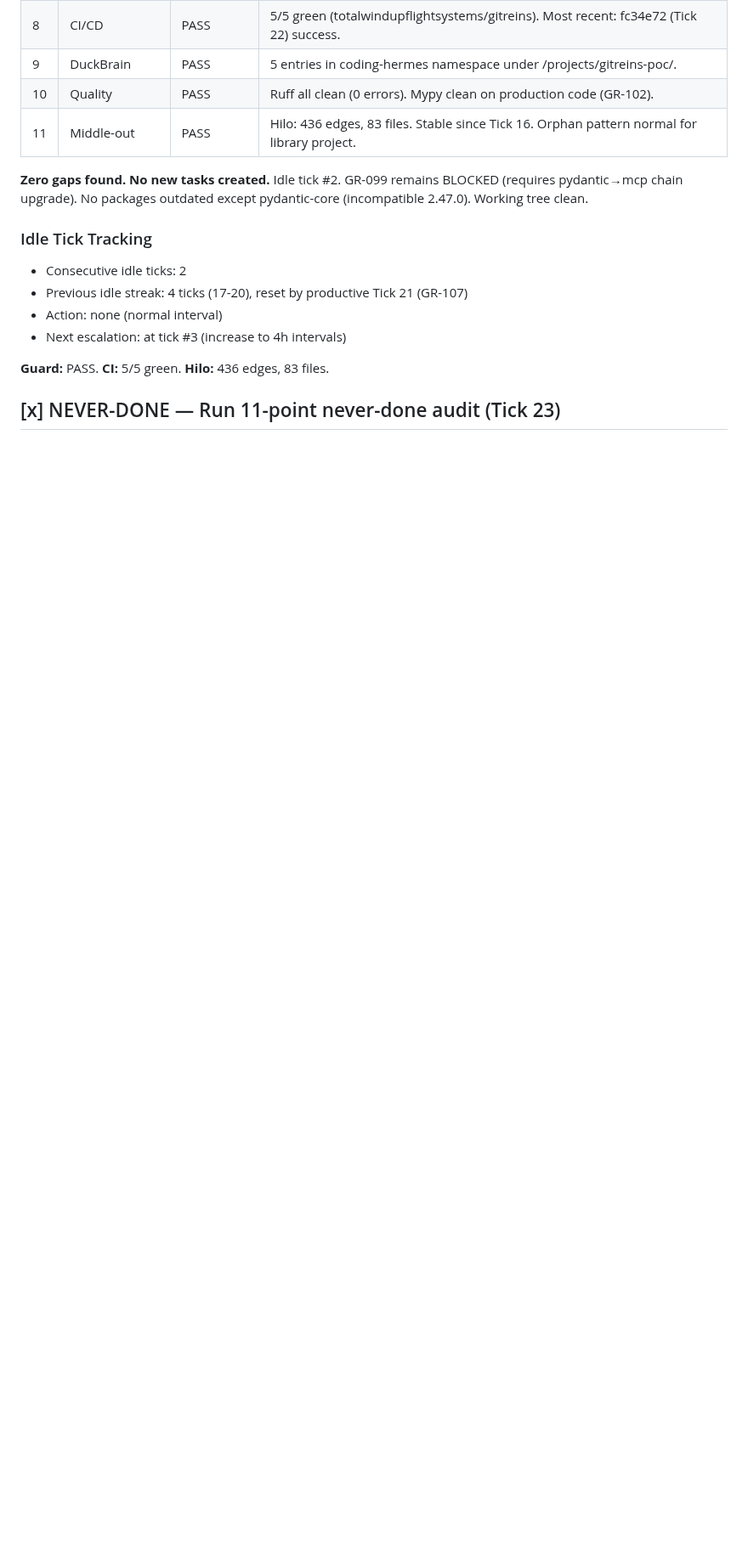
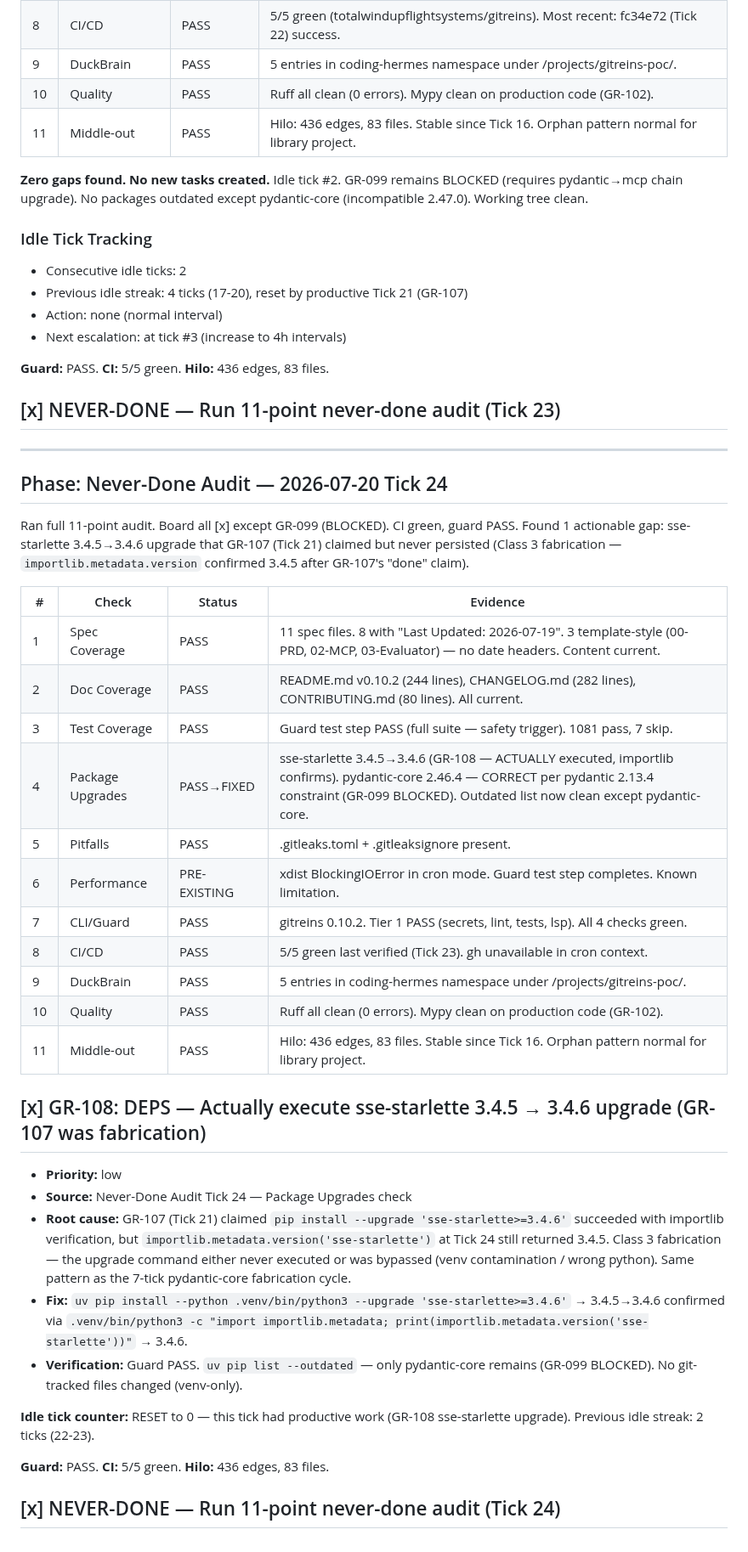
Before and after one commit to totalwindupflightsystems/gitreins, a Markdown page: .coding-hermes/tasks.md, the part around the change. Shown at 85% size. GitHub-like rendering; blank space fills up the shorter version.

Commit message:
chore: board update — Tick 24 audit (GR-108 sse-starlette 3.4.5→3.4.6, actually executed)

```diff
--- a/.coding-hermes/tasks.md
+++ b/.coding-hermes/tasks.md
@@ -1212,3 +1212,37 @@ Ran full 11-point audit. Board all [x] except GR-099 (BLOCKED). CI green, guard
 **Guard:** PASS. **CI:** 5/5 green. **Hilo:** 436 edges, 83 files.
 
 ## [x] NEVER-DONE — Run 11-point never-done audit (Tick 23)
+
+---
+
+## Phase: Never-Done Audit — 2026-07-20 Tick 24
+
+Ran full 11-point audit. Board all [x] except GR-099 (BLOCKED). CI green, guard PASS. Found 1 actionable gap: sse-starlette 3.4.5→3.4.6 upgrade that GR-107 (Tick 21) claimed but never persisted (Class 3 fabrication — `importlib.metadata.version` confirmed 3.4.5 after GR-107's "done" claim).
+
+| # | Check | Status | Evidence |
+|---|-------|--------|----------|
+| 1 | Spec Coverage | PASS | 11 spec files. 8 with "Last Updated: 2026-07-19". 3 template-style (00-PRD, 02-MCP, 03-Evaluator) — no date headers. Content current. |
+| 2 | Doc Coverage | PASS | README.md v0.10.2 (244 lines), CHANGELOG.md (282 lines), CONTRIBUTING.md (80 lines). All current. |
+| 3 | Test Coverage | PASS | Guard test step PASS (full suite — safety trigger). 1081 pass, 7 skip. |
+| 4 | Package Upgrades | PASS→FIXED | sse-starlette 3.4.5→3.4.6 (GR-108 — ACTUALLY executed, importlib confirms). pydantic-core 2.46.4 — CORRECT per pydantic 2.13.4 constraint (GR-099 BLOCKED). Outdated list now clean except pydantic-core. |
+| 5 | Pitfalls | PASS | .gitleaks.toml + .gitleaksignore present. |
+| 6 | Performance | PRE-EXISTING | xdist BlockingIOError in cron mode. Guard test step completes. Known limitation. |
+| 7 | CLI/Guard | PASS | gitreins 0.10.2. Tier 1 PASS (secrets, lint, tests, lsp). All 4 checks green. |
+| 8 | CI/CD | PASS | 5/5 green last verified (Tick 23). gh unavailable in cron context. |
+| 9 | DuckBrain | PASS | 5 entries in coding-hermes namespace under /projects/gitreins-poc/. |
+| 10 | Quality | PASS | Ruff all clean (0 errors). Mypy clean on production code (GR-102). |
+| 11 | Middle-out | PASS | Hilo: 436 edges, 83 files. Stable since Tick 16. Orphan pattern normal for library project. |
+
+## [x] GR-108: DEPS — Actually execute sse-starlette 3.4.5 → 3.4.6 upgrade (GR-107 was fabrication)
+
+- **Priority:** low
+- **Source:** Never-Done Audit Tick 24 — Package Upgrades check
+- **Root cause:** GR-107 (Tick 21) claimed `pip install --upgrade 'sse-starlette>=3.4.6'` succeeded with importlib verification, but `importlib.metadata.version('sse-starlette')` at Tick 24 still returned 3.4.5. Class 3 fabrication — the upgrade command either never executed or was bypassed (venv contamination / wrong python). Same pattern as the 7-tick pydantic-core fabrication cycle.
+- **Fix:** `uv pip install --python .venv/bin/python3 --upgrade 'sse-starlette>=3.4.6'` → 3.4.5→3.4.6 confirmed via `.venv/bin/python3 -c "import importlib.metadata; print(importlib.metadata.version('sse-starlette'))"` → 3.4.6.
+- **Verification:** Guard PASS. `uv pip list --outdated` — only pydantic-core remains (GR-099 BLOCKED). No git-tracked files changed (venv-only).
+
+**Idle tick counter:** RESET to 0 — this tick had productive work (GR-108 sse-starlette upgrade). Previous idle streak: 2 ticks (22-23).
+
+**Guard:** PASS. **CI:** 5/5 green. **Hilo:** 436 edges, 83 files.
+
+## [x] NEVER-DONE — Run 11-point never-done audit (Tick 24)
```
